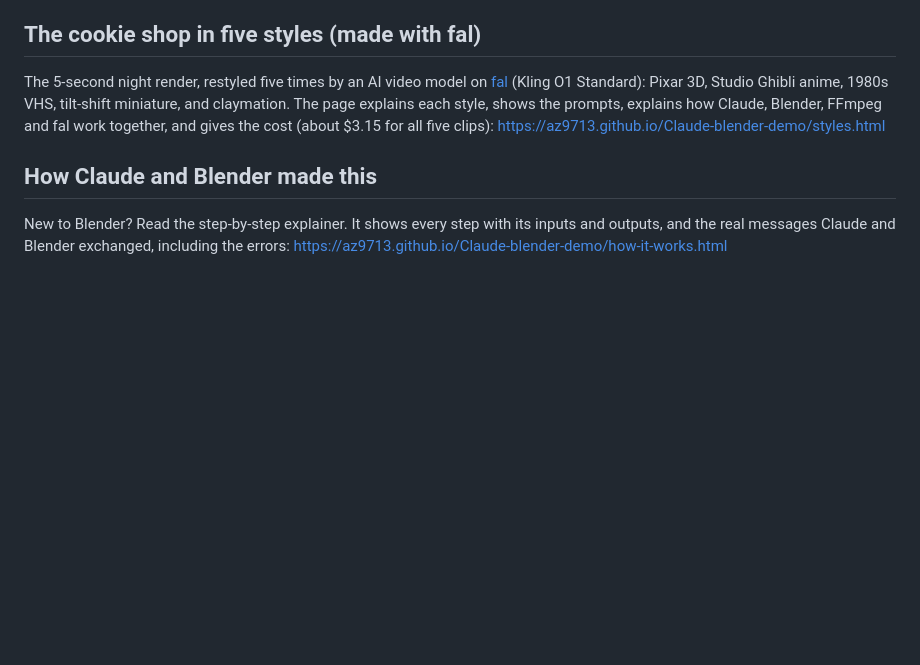
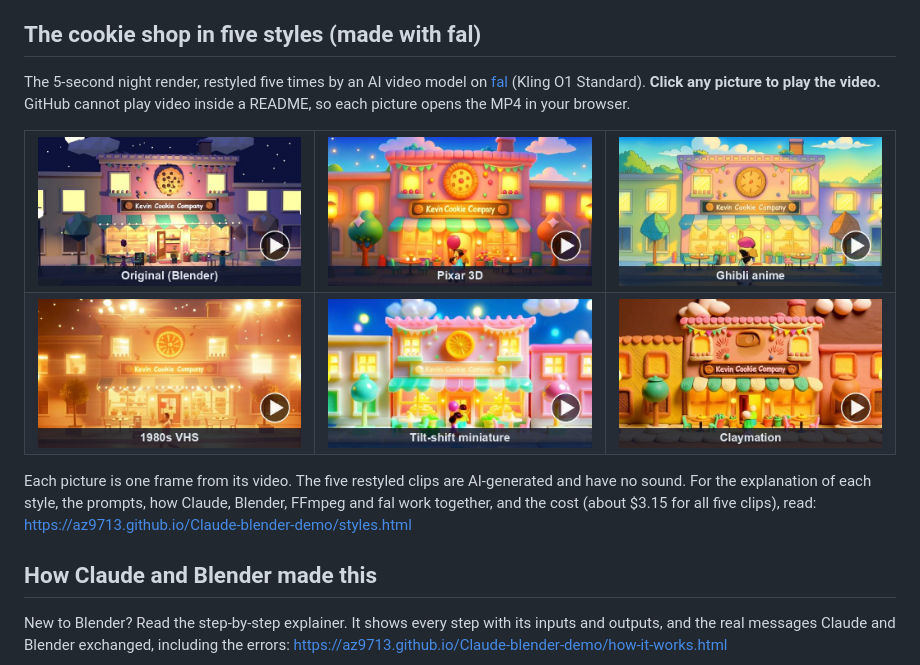
Before and after one commit to az9713/Claude-blender-demo, a Markdown page: README.md, the part around the change. GitHub-like rendering; pictures changed too: docs/styles/thumbs/claymation.jpg (added), docs/styles/thumbs/ghibli.jpg (added), docs/styles/thumbs/original.jpg (added); blank space fills up the shorter version.

Commit message:
Add a click-to-play gallery of the fal styles to the README
Six thumbnails (original plus five styles) with a play badge. Each links to
the MP4 on GitHub Pages, because GitHub strips video tags in README files.

Co-Authored-By: Claude Sonnet 5.5 <noreply@anthropic.com>
Claude-Session: https://claude.ai/code/session_01VWjoNsxXGFhua5j88YtDUa

```diff
--- a/README.md
+++ b/README.md
@@ -18,7 +18,22 @@ Version 4 adds a small action and sound at each shop on the beat, people who rea
 
 ## The cookie shop in five styles (made with fal)
 
-The 5-second night render, restyled five times by an AI video model on [fal](https://fal.ai) (Kling O1 Standard): Pixar 3D, Studio Ghibli anime, 1980s VHS, tilt-shift miniature, and claymation. The page explains each style, shows the prompts, explains how Claude, Blender, FFmpeg and fal work together, and gives the cost (about $3.15 for all five clips): https://az9713.github.io/Claude-blender-demo/styles.html
+The 5-second night render, restyled five times by an AI video model on [fal](https://fal.ai) (Kling O1 Standard). **Click any picture to play the video.** GitHub cannot play video inside a README, so each picture opens the MP4 in your browser.
+
+<table>
+<tr>
+<td align="center"><a href="https://az9713.github.io/Claude-blender-demo/CookieShop.mp4"><img src="docs/styles/thumbs/original.jpg" width="300" alt="Original Blender render. Click to play."></a></td>
+<td align="center"><a href="https://az9713.github.io/Claude-blender-demo/styles/pixar.mp4"><img src="docs/styles/thumbs/pixar.jpg" width="300" alt="Pixar 3D style. Click to play."></a></td>
+<td align="center"><a href="https://az9713.github.io/Claude-blender-demo/styles/ghibli.mp4"><img src="docs/styles/thumbs/ghibli.jpg" width="300" alt="Studio Ghibli anime style. Click to play."></a></td>
+</tr>
+<tr>
+<td align="center"><a href="https://az9713.github.io/Claude-blender-demo/styles/vhs80s.mp4"><img src="docs/styles/thumbs/vhs80s.jpg" width="300" alt="1980s VHS style. Click to play."></a></td>
+<td align="center"><a href="https://az9713.github.io/Claude-blender-demo/styles/tiltshift.mp4"><img src="docs/styles/thumbs/tiltshift.jpg" width="300" alt="Tilt-shift miniature style. Click to play."></a></td>
+<td align="center"><a href="https://az9713.github.io/Claude-blender-demo/styles/claymation.mp4"><img src="docs/styles/thumbs/claymation.jpg" width="300" alt="Claymation style. Click to play."></a></td>
+</tr>
+</table>
+
+Each picture is one frame from its video. The five restyled clips are AI-generated and have no sound. For the explanation of each style, the prompts, how Claude, Blender, FFmpeg and fal work together, and the cost (about $3.15 for all five clips), read: https://az9713.github.io/Claude-blender-demo/styles.html
 
 ## How Claude and Blender made this
 
```
